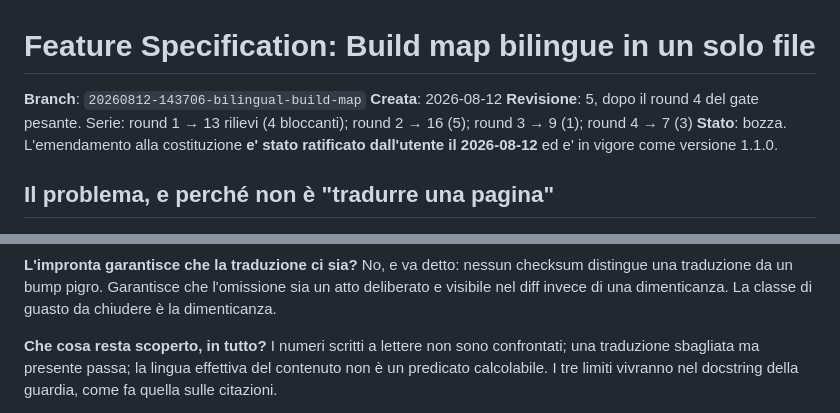
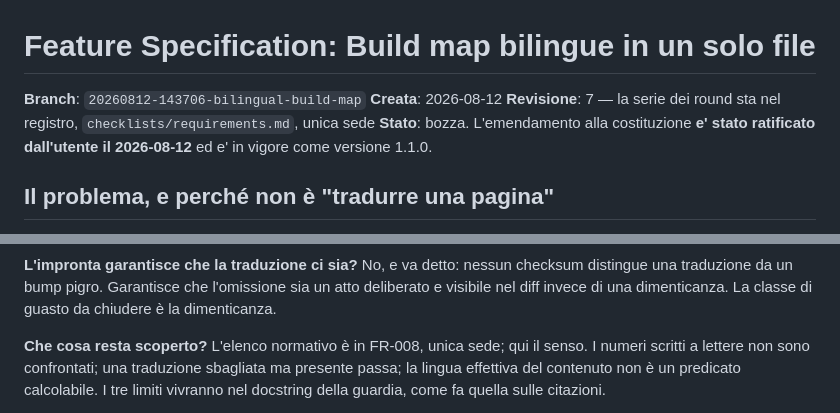
Before and after one commit to mauriziomocci/epocha, a Markdown page: specs/20260812-143706-bilingual-build-map/spec.md, 2 parts joined by grey strips. Drawn GitHub-style.

```diff
--- a/specs/20260812-143706-bilingual-build-map/spec.md
+++ b/specs/20260812-143706-bilingual-build-map/spec.md
@@ -2,7 +2,7 @@
 
 **Branch**: `20260812-143706-bilingual-build-map`
 **Creata**: 2026-08-12
-**Revisione**: 5, dopo il round 4 del gate pesante. Serie: round 1 → 13 rilievi (4 bloccanti); round 2 → 16 (5); round 3 → 9 (1); round 4 → 7 (3)
+**Revisione**: 7 — la serie dei round sta nel registro, `checklists/requirements.md`, unica sede
 **Stato**: bozza. L'emendamento alla costituzione **e' stato ratificato dall'utente il 2026-08-12** ed e' in vigore come versione 1.1.0.
 
 ## Il problema, e perché non è "tradurre una pagina"
@@ -357,7 +357,7 @@ checksum distingue una traduzione da un bump pigro. Garantisce che l'omissione
 sia un atto deliberato e visibile nel diff invece di una dimenticanza. La classe
 di guasto da chiudere è la dimenticanza.
 
-**Che cosa resta scoperto, in tutto?** I numeri scritti a lettere non sono
+**Che cosa resta scoperto?** L'elenco normativo è in FR-008, unica sede; qui il senso. I numeri scritti a lettere non sono
 confrontati; una traduzione sbagliata ma presente passa; la lingua effettiva del
 contenuto non è un predicato calcolabile. I tre limiti vivranno nel docstring
 della guardia, come fa quella sulle citazioni.
```
Also changed, not shown: 1 other file.
